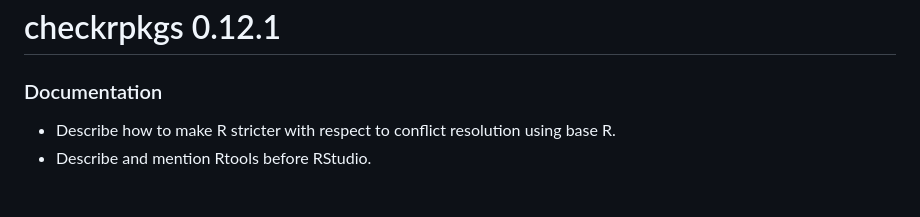
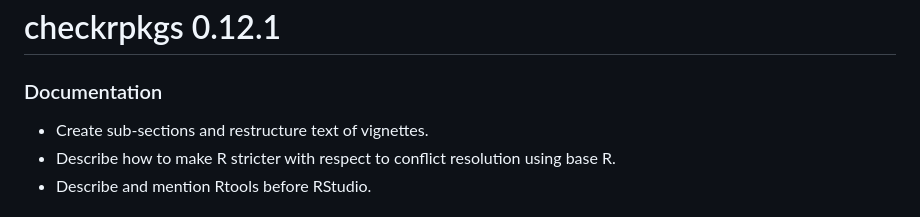
Before and after one commit to JesseAlderliesten/checkrpkgs, a Markdown page: NEWS.md, the part around the change. GitHub-like rendering.

Commit message:
Create sub-sections and restructure text of vignettes.

```diff
--- a/NEWS.md
+++ b/NEWS.md
@@ -1,6 +1,7 @@
 # checkrpkgs 0.12.1
 
 ### Documentation
+- Create sub-sections and restructure text of vignettes.
 - Describe how to make R stricter with respect to conflict resolution using base
   R.
 - Describe and mention Rtools before RStudio.
```
